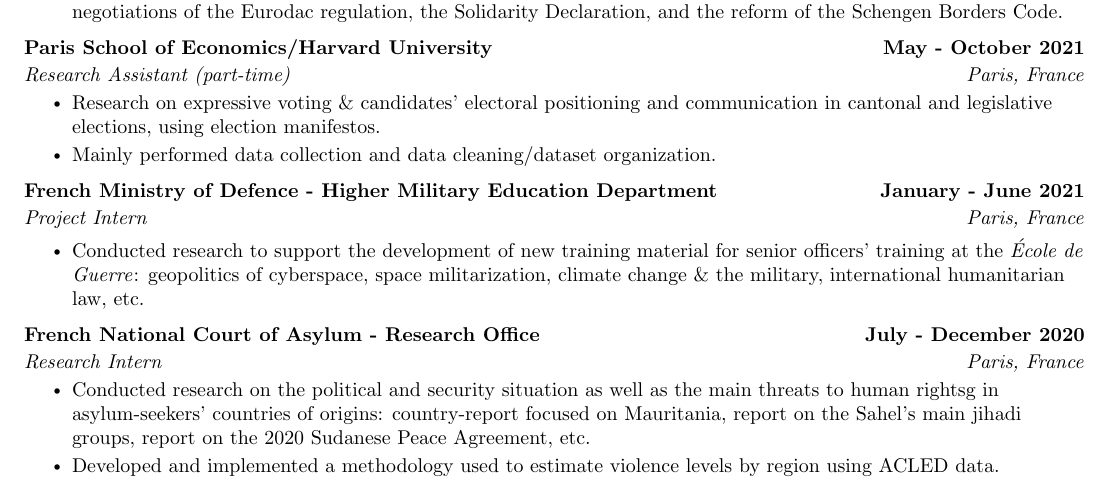
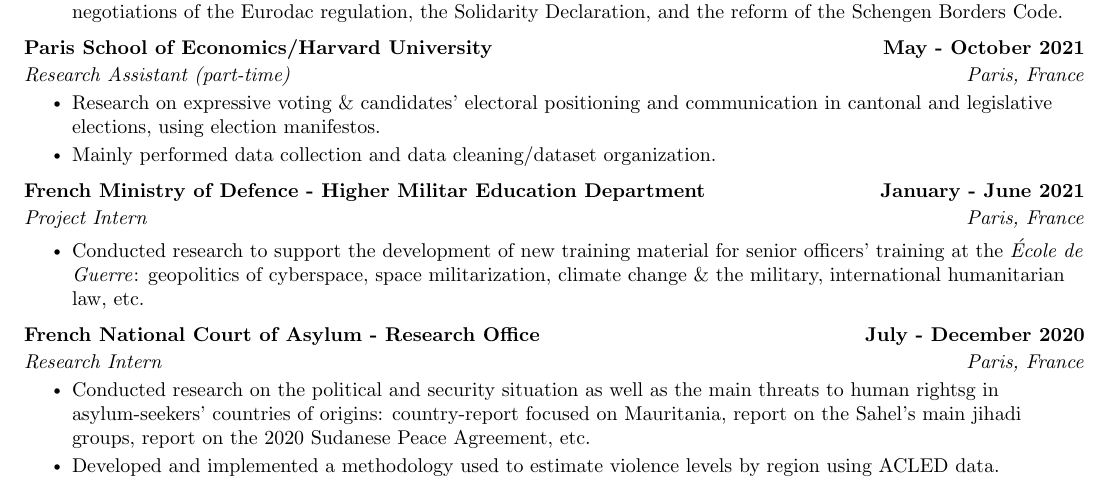
Before and after one commit to ItsMeVictor/cv-in-both-languages, a LaTeX CV (CV_eng/Kreitmann_CV_eng.tex): part of the page, cut so that both start at the same text. Compiled offline with pdfLaTeX.

Commit message:
Just a commit

```diff
--- a/CV_eng/Kreitmann_CV_eng.tex
+++ b/CV_eng/Kreitmann_CV_eng.tex
@@ -188,7 +188,7 @@
     \resumeItemListEnd
 
     \resumeSubheading
-      {French Ministry of Defence - Higher Military Education Department}{January - June 2021}
+      {French Ministry of Defence - Higher Militar Education Department}{January - June 2021}
       {Project Intern}{Paris, France}
       \resumeItemListStart
         \resumeItem{Conducted research to support the development of new training material for senior officers' training at the \emph{École de Guerre}: geopolitics of cyberspace, space militarization, climate change \& the military, international humanitarian law, etc.}
```
Also changed, not shown: CV_eng/Kreitmann_CV_eng.pdf, CV_eng/Kreitmann_CV_eng.tex (2 more changed lines), 4 other files.
